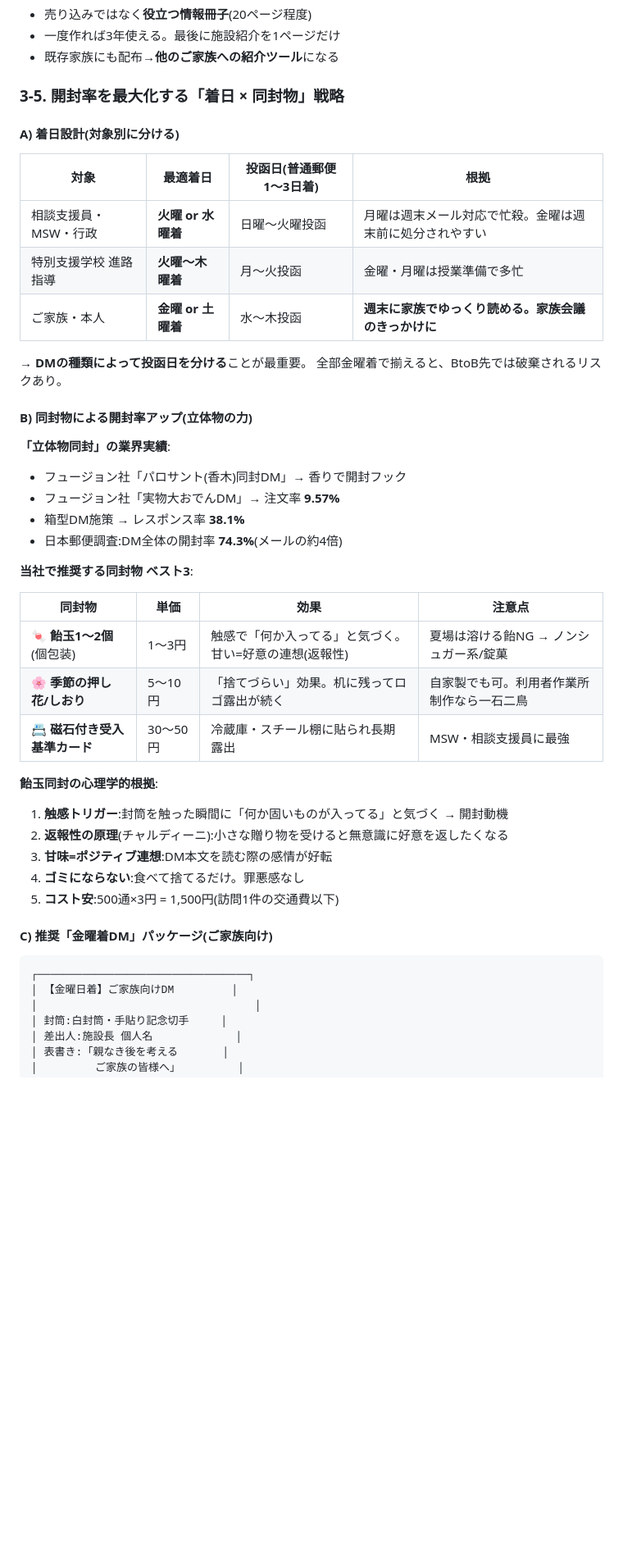
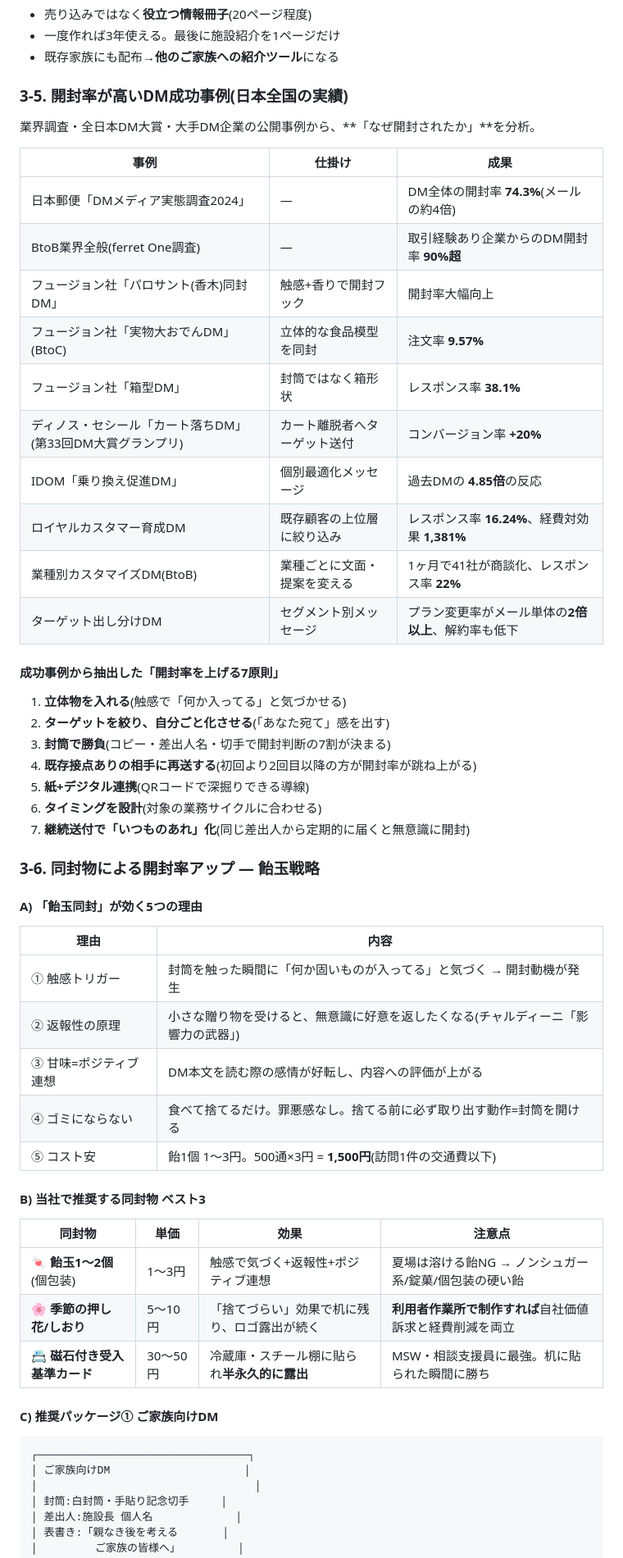
Before and after one commit to jimizutani/Joe, a Markdown page: group_home_marketing_strategy.md, the part around one of its changes. Shown at 82% size. Drawn GitHub-style; blank space fills up the shorter version.

Commit message:
「金曜日」前提を撤回しDM全般の高開封率事例に修正
ユーザー修正(金曜日→DMが正解)を反映。
日本全国の公開DM成功事例(日本郵便調査/全日本DM大賞/
フュージョン/ディノス・セシール/IDOM等)を整理し、
開封率を上げる7原則を抽出。飴玉戦略は維持し、
着日設計も汎用的な記述に変更。

````diff
--- a/group_home_marketing_strategy.md
+++ b/group_home_marketing_strategy.md
@@ -115,47 +115,58 @@
 - 一度作れば3年使える。最後に施設紹介を1ページだけ
 - 既存家族にも配布→**他のご家族への紹介ツール**になる
 
-### 3-5. 開封率を最大化する「着日 × 同封物」戦略
+### 3-5. 開封率が高いDM成功事例(日本全国の実績)
 
-#### A) 着日設計(対象別に分ける)
+業界調査・全日本DM大賞・大手DM企業の公開事例から、**「なぜ開封されたか」**を分析。
 
-| 対象 | 最適着日 | 投函日(普通郵便1〜3日着) | 根拠 |
-|------|---------|-------------------------|------|
-| 相談支援員・MSW・行政 | **火曜 or 水曜着** | 日曜〜火曜投函 | 月曜は週末メール対応で忙殺。金曜は週末前に処分されやすい |
-| 特別支援学校 進路指導 | **火曜〜木曜着** | 月〜火投函 | 金曜・月曜は授業準備で多忙 |
-| ご家族・本人 | **金曜 or 土曜着** | 水〜木投函 | **週末に家族でゆっくり読める。家族会議のきっかけに** |
+| 事例 | 仕掛け | 成果 |
+|------|--------|------|
+| 日本郵便「DMメディア実態調査2024」 | — | DM全体の開封率 **74.3%**(メールの約4倍) |
+| BtoB業界全般(ferret One調査) | — | 取引経験あり企業からのDM開封率 **90%超** |
+| フュージョン社「パロサント(香木)同封DM」 | 触感+香りで開封フック | 開封率大幅向上 |
+| フュージョン社「実物大おでんDM」(BtoC) | 立体的な食品模型を同封 | 注文率 **9.57%** |
+| フュージョン社「箱型DM」 | 封筒ではなく箱形状 | レスポンス率 **38.1%** |
+| ディノス・セシール「カート落ちDM」(第33回DM大賞グランプリ) | カート離脱者へターゲット送付 | コンバージョン率 **+20%** |
+| IDOM「乗り換え促進DM」 | 個別最適化メッセージ | 過去DMの **4.85倍**の反応 |
+| ロイヤルカスタマー育成DM | 既存顧客の上位層に絞り込み | レスポンス率 **16.24%**、経費対効果 **1,381%** |
+| 業種別カスタマイズDM(BtoB) | 業種ごとに文面・提案を変える | 1ヶ月で41社が商談化、レスポンス率 **22%** |
+| ターゲット出し分けDM | セグメント別メッセージ | プラン変更率がメール単体の**2倍以上**、解約率も低下 |
 
-→ **DMの種類によって投函日を分ける**ことが最重要。
-   全部金曜着で揃えると、BtoB先では破棄されるリスクあり。
+#### 成功事例から抽出した「開封率を上げる7原則」
 
-#### B) 同封物による開封率アップ(立体物の力)
+1. **立体物を入れる**(触感で「何か入ってる」と気づかせる)
+2. **ターゲットを絞り、自分ごと化させる**(「あなた宛て」感を出す)
+3. **封筒で勝負**(コピー・差出人名・切手で開封判断の7割が決まる)
+4. **既存接点ありの相手に再送する**(初回より2回目以降の方が開封率が跳ね上がる)
+5. **紙+デジタル連携**(QRコードで深掘りできる導線)
+6. **タイミングを設計**(対象の業務サイクルに合わせる)
+7. **継続送付で「いつものあれ」化**(同じ差出人から定期的に届くと無意識に開封)
 
-**「立体物同封」の業界実績**:
-- フュージョン社「パロサント(香木)同封DM」→ 香りで開封フック
-- フュージョン社「実物大おでんDM」→ 注文率 **9.57%**
-- 箱型DM施策 → レスポンス率 **38.1%**
-- 日本郵便調査:DM全体の開封率 **74.3%**(メールの約4倍)
+### 3-6. 同封物による開封率アップ — 飴玉戦略
 
-**当社で推奨する同封物 ベスト3**:
+#### A) 「飴玉同封」が効く5つの理由
+
+| 理由 | 内容 |
+|------|------|
+| ① 触感トリガー | 封筒を触った瞬間に「何か固いものが入ってる」と気づく → 開封動機が発生 |
+| ② 返報性の原理 | 小さな贈り物を受けると、無意識に好意を返したくなる(チャルディーニ「影響力の武器」) |
+| ③ 甘味=ポジティブ連想 | DM本文を読む際の感情が好転し、内容への評価が上がる |
+| ④ ゴミにならない | 食べて捨てるだけ。罪悪感なし。捨てる前に必ず取り出す動作=封筒を開ける |
+| ⑤ コスト安 | 飴1個 1〜3円。500通×3円 = **1,500円**(訪問1件の交通費以下) |
+
+#### B) 当社で推奨する同封物 ベスト3
 
 | 同封物 | 単価 | 効果 | 注意点 |
 |--------|------|------|--------|
-| 🍬 **飴玉1〜2個**(個包装) | 1〜3円 | 触感で「何か入ってる」と気づく。甘い=好意の連想(返報性) | 夏場は溶ける飴NG → ノンシュガー系/錠菓 |
-| 🌸 **季節の押し花/しおり** | 5〜10円 | 「捨てづらい」効果。机に残ってロゴ露出が続く | 自家製でも可。利用者作業所制作なら一石二鳥 |
-| 📇 **磁石付き受入基準カード** | 30〜50円 | 冷蔵庫・スチール棚に貼られ長期露出 | MSW・相談支援員に最強 |
+| 🍬 **飴玉1〜2個**(個包装) | 1〜3円 | 触感で気づく+返報性+ポジティブ連想 | 夏場は溶ける飴NG → ノンシュガー系/錠菓/個包装の硬い飴 |
+| 🌸 **季節の押し花/しおり** | 5〜10円 | 「捨てづらい」効果で机に残り、ロゴ露出が続く | **利用者作業所で制作すれば**自社価値訴求と経費削減を両立 |
+| 📇 **磁石付き受入基準カード** | 30〜50円 | 冷蔵庫・スチール棚に貼られ**半永久的に露出** | MSW・相談支援員に最強。机に貼られた瞬間に勝ち |
 
-**飴玉同封の心理学的根拠**:
-1. **触感トリガー**:封筒を触った瞬間に「何か固いものが入ってる」と気づく → 開封動機
-2. **返報性の原理**(チャルディーニ):小さな贈り物を受けると無意識に好意を返したくなる
-3. **甘味=ポジティブ連想**:DM本文を読む際の感情が好転
-4. **ゴミにならない**:食べて捨てるだけ。罪悪感なし
-5. **コスト安**:500通×3円 = 1,500円(訪問1件の交通費以下)
-
-#### C) 推奨「金曜着DM」パッケージ(ご家族向け)
+#### C) 推奨パッケージ① ご家族向けDM
 
 ```
 ┌─────────────────────────────────┐
-│ 【金曜日着】ご家族向けDM         │
+│ ご家族向けDM                     │
 │                                  │
 │ 封筒:白封筒・手貼り記念切手     │
 │ 差出人:施設長 個人名             │
````
Also changed, not shown: other parts of group_home_marketing_strategy.md (+16 -13 lines).
